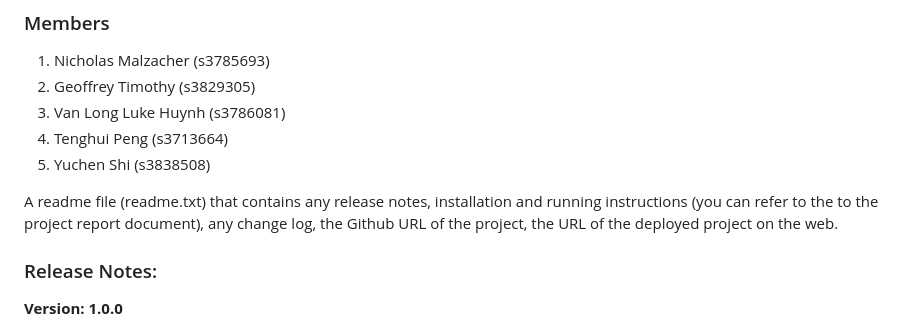
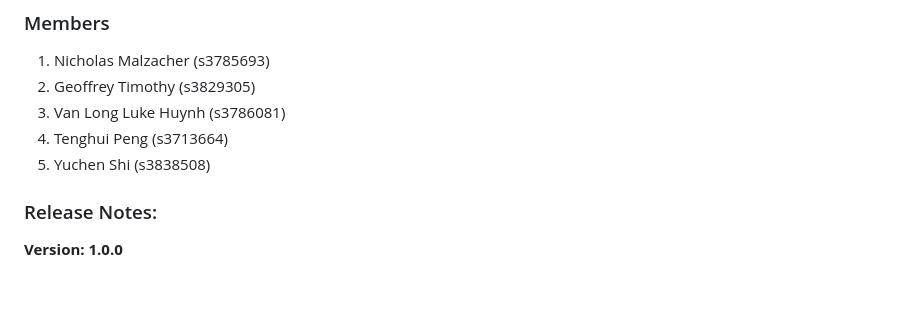
Before and after one commit to Malzacher/The-Visonaries-Site, a Markdown page: README.md, the part around the change. Rendered like a GitHub page; blank space fills up the shorter version.

```diff
--- a/README.md
+++ b/README.md
@@ -12,10 +12,6 @@ The Visionaries based in Bellingham, Washington D.C, USA
 4. Tenghui Peng (s3713664)
 5. Yuchen Shi (s3838508)
 
-
-A readme file (readme.txt) that contains any release notes, installation and running
-instructions (you can refer to the to the project report document), any change log,
-the Github URL of the project, the URL of the deployed project on the web.
 
 ### Release Notes:
 
```
